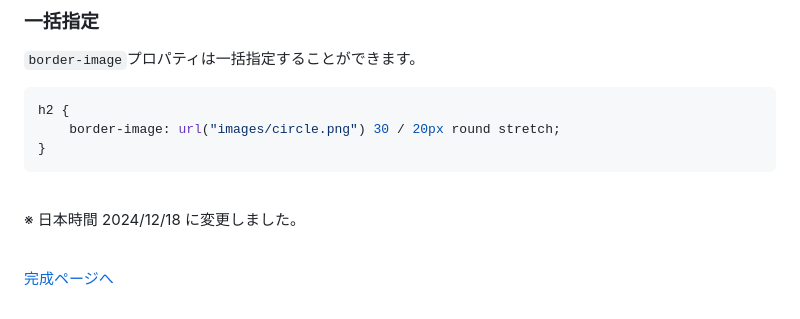
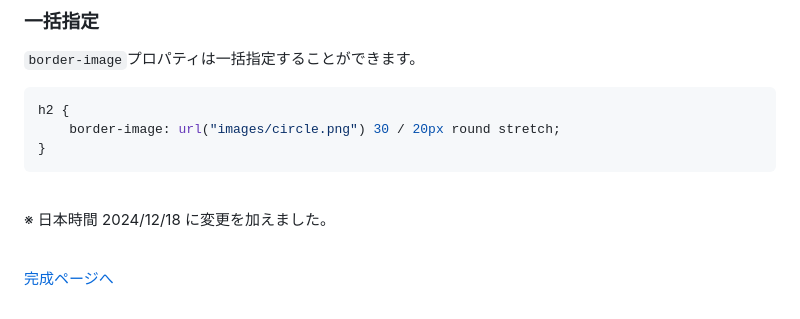
Before and after one commit to YScyber/border, a Markdown page: README.md, the part around the change. Rendered like a GitHub page.

Commit message:
178行目のテキストの内容を変更

````diff
--- a/README.md
+++ b/README.md
@@ -175,7 +175,7 @@ h2 {
 ```
 <br>
 
-※ 日本時間 2024/12/18 に変更しました。
+※ 日本時間 2024/12/18 に変更を加えました。
 <br><br>
 
 [完成ページへ](https://yscyber.github.io/border/ "https://yscyber.github.io/border/")
````
